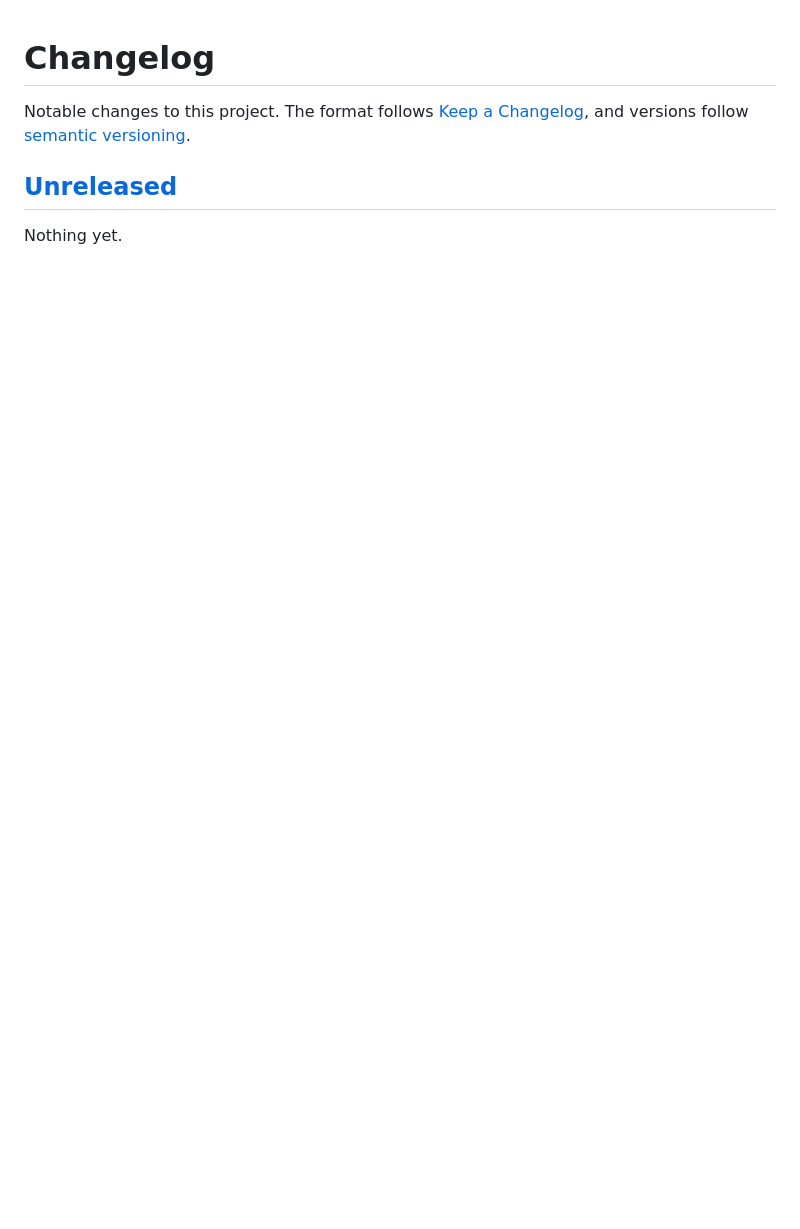
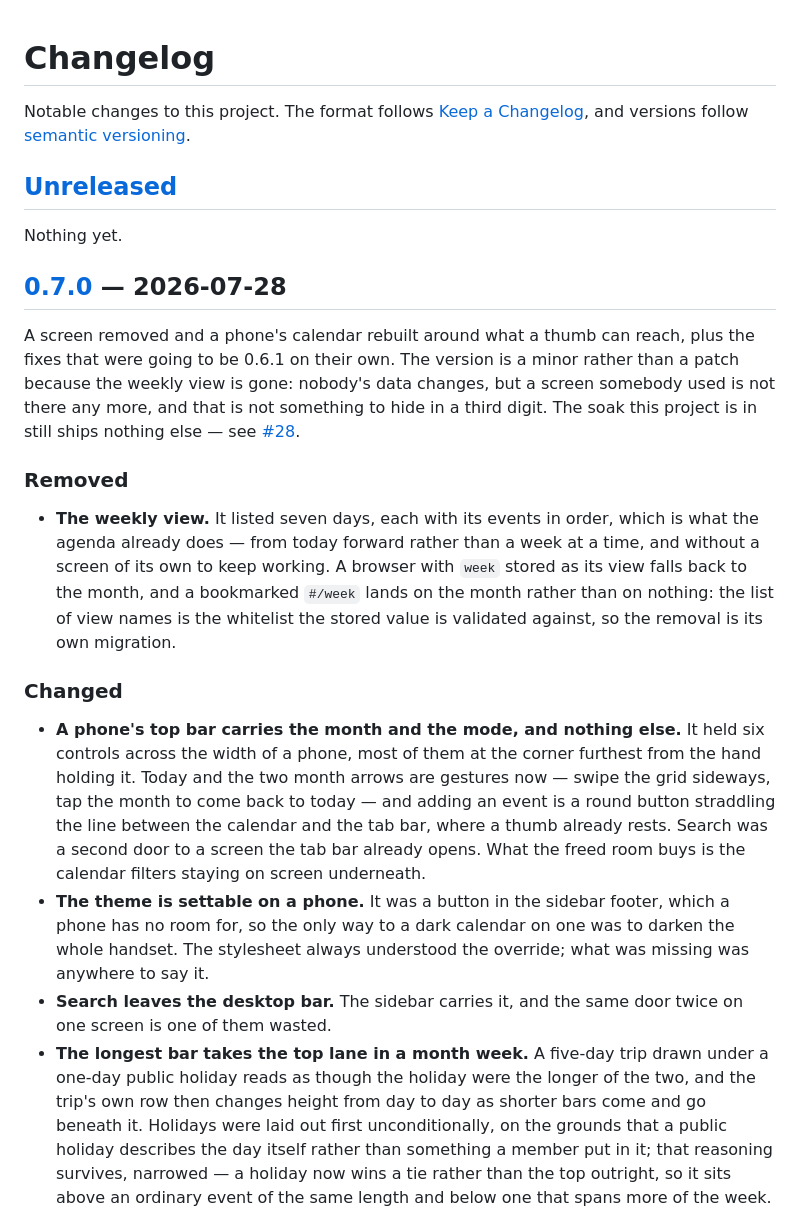
Before and after one commit to d-weber/almanack, a Markdown page: CHANGELOG.md, the part around one of its changes. Drawn GitHub-style; blank space fills up the shorter version.

```diff
--- a/CHANGELOG.md
+++ b/CHANGELOG.md
@@ -7,3 +7,45 @@ Notable changes to this project. The format follows
 ## [Unreleased]
 
 Nothing yet.
+
+## [0.7.0] — 2026-07-28
+
+A screen removed and a phone's calendar rebuilt around what a thumb can reach, plus the
+fixes that were going to be 0.6.1 on their own. The version is a minor rather than a
+patch because the weekly view is gone: nobody's data changes, but a screen somebody used
+is not there any more, and that is not something to hide in a third digit. The soak this
+project is in still ships nothing else — see
+[#28](https://github.com/d-weber/almanack/issues/28).
+
+### Removed
+
+- **The weekly view.** It listed seven days, each with its events in order, which is what
+  the agenda already does — from today forward rather than a week at a time, and without
+  a screen of its own to keep working. A browser with `week` stored as its view falls
+  back to the month, and a bookmarked `#/week` lands on the month rather than on nothing:
+  the list of view names is the whitelist the stored value is validated against, so the
+  removal is its own migration.
+
+### Changed
+
+- **A phone's top bar carries the month and the mode, and nothing else.** It held six
+  controls across the width of a phone, most of them at the corner furthest from the hand
+  holding it. Today and the two month arrows are gestures now — swipe the grid sideways,
+  tap the month to come back to today — and adding an event is a round button straddling
+  the line between the calendar and the tab bar, where a thumb already rests. Search was
+  a second door to a screen the tab bar already opens. What the freed room buys is the
+  calendar filters staying on screen underneath.
+- **The theme is settable on a phone.** It was a button in the sidebar footer, which a
+  phone has no room for, so the only way to a dark calendar on one was to darken the
+  whole handset. The stylesheet always understood the override; what was missing was
+  anywhere to say it.
+- **Search leaves the desktop bar.** The sidebar carries it, and the same door twice on
+  one screen is one of them wasted.
+- **The longest bar takes the top lane in a month week.** A five-day trip drawn under a
+  one-day public holiday reads as though the holiday were the longer of the two, and the
+  trip's own row then changes height from day to day as shorter bars come and go beneath
+  it. Holidays were laid out first unconditionally, on the grounds that a public holiday
+  describes the day itself rather than something a member put in it; that reasoning
+  survives, narrowed — a holiday now wins a tie rather than the top outright, so it sits
+  above an ordinary event of the same length and below one that spans more of the week.
+
```
Also changed, not shown: other parts of CHANGELOG.md (+37 -1 lines), README.md (+1 -1 lines), docs/install.md (+1 -1 lines).
